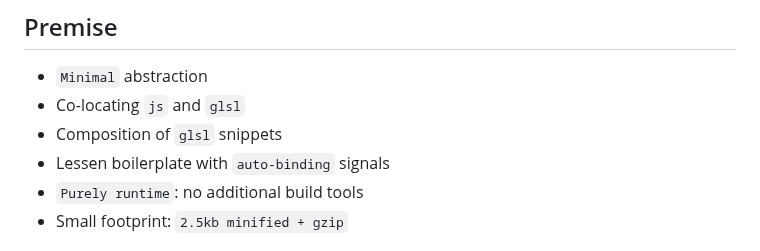
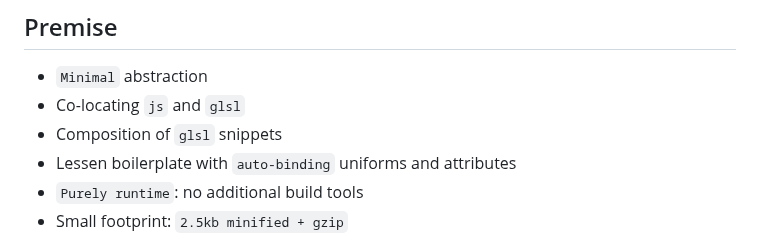
Before and after one commit to bigmistqke/signal-gl, a Markdown page: README.md, the part around the change. Rendered like a GitHub page.

```diff
--- a/README.md
+++ b/README.md
@@ -9,7 +9,7 @@
 - `Minimal` abstraction
 - Co-locating `js` and `glsl`
 - Composition of `glsl` snippets
-- Lessen boilerplate with `auto-binding` signals
+- Lessen boilerplate with `auto-binding` uniforms and attributes
 - `Purely runtime`: no additional build tools
 - Small footprint: `2.5kb minified + gzip`
 
```
